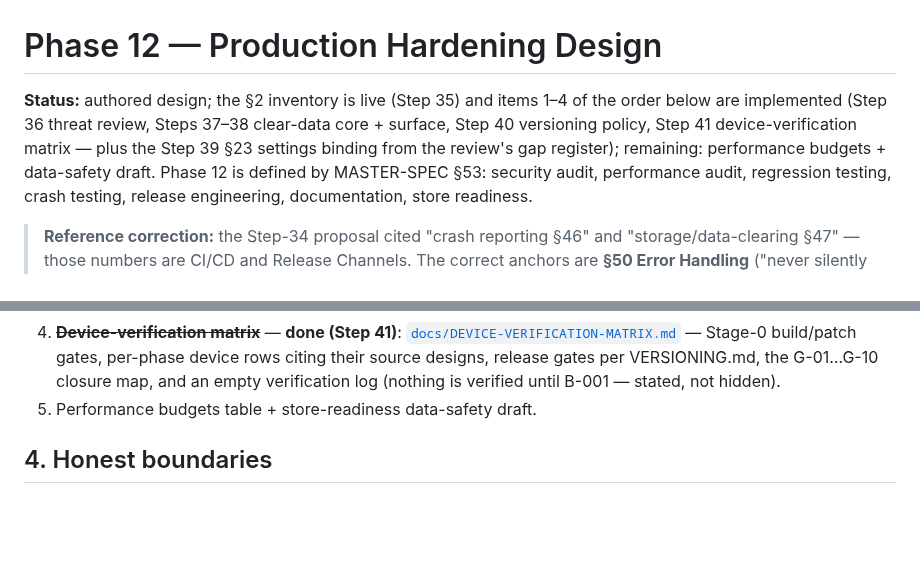
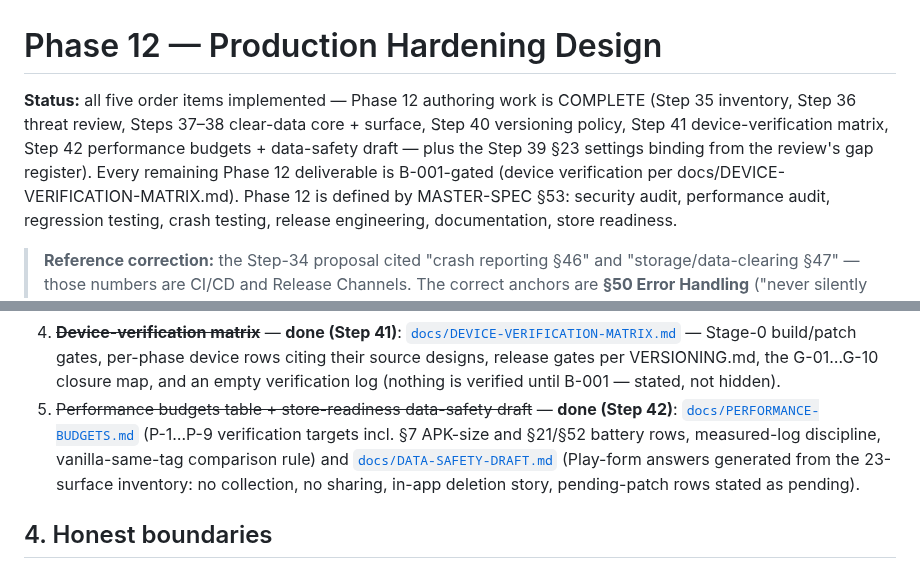
Before and after one commit to iNAYATechLab/iNWEB-Browser, a Markdown page: docs/PHASE12-PRODUCTION-HARDENING-DESIGN.md, 2 parts joined by grey strips. GitHub-like rendering; blank space fills up the shorter version.

```diff
--- a/docs/PHASE12-PRODUCTION-HARDENING-DESIGN.md
+++ b/docs/PHASE12-PRODUCTION-HARDENING-DESIGN.md
@@ -1,11 +1,12 @@
 # Phase 12 — Production Hardening Design
 
-**Status:** authored design; the §2 inventory is live (Step 35) and
-items 1–4 of the order below are implemented (Step 36 threat review,
-Steps 37–38 clear-data core + surface, Step 40 versioning policy,
-Step 41 device-verification matrix — plus the Step 39 §23 settings
-binding from the review's gap register); remaining: performance
-budgets + data-safety draft.
+**Status:** all five order items implemented — Phase 12 authoring
+work is COMPLETE (Step 35 inventory, Step 36 threat review, Steps
+37–38 clear-data core + surface, Step 40 versioning policy, Step 41
+device-verification matrix, Step 42 performance budgets + data-safety
+draft — plus the Step 39 §23 settings binding from the review's gap
+register). Every remaining Phase 12 deliverable is B-001-gated
+(device verification per docs/DEVICE-VERIFICATION-MATRIX.md).
 Phase 12 is defined by MASTER-SPEC §53: security audit, performance
 audit, regression testing, crash testing, release engineering,
 documentation, store readiness.
@@ -68,7 +69,15 @@ documentation, store readiness.
    source designs, release gates per VERSIONING.md, the G-01…G-10
    closure map, and an empty verification log (nothing is verified
    until B-001 — stated, not hidden).
-5. Performance budgets table + store-readiness data-safety draft.
+5. ~~Performance budgets table + store-readiness data-safety draft~~
+   — **done (Step 42)**:
+   [`docs/PERFORMANCE-BUDGETS.md`](PERFORMANCE-BUDGETS.md) (P-1…P-9
+   verification targets incl. §7 APK-size and §21/§52 battery rows,
+   measured-log discipline, vanilla-same-tag comparison rule) and
+   [`docs/DATA-SAFETY-DRAFT.md`](DATA-SAFETY-DRAFT.md) (Play-form
+   answers generated from the 23-surface inventory: no collection, no
+   sharing, in-app deletion story, pending-patch rows stated as
+   pending).
 
 ## 4. Honest boundaries
 
```
Also changed, not shown: docs/DATA-SAFETY-DRAFT.md (added, +90 -0 lines), docs/PERFORMANCE-BUDGETS.md (added, +72 -0 lines).
